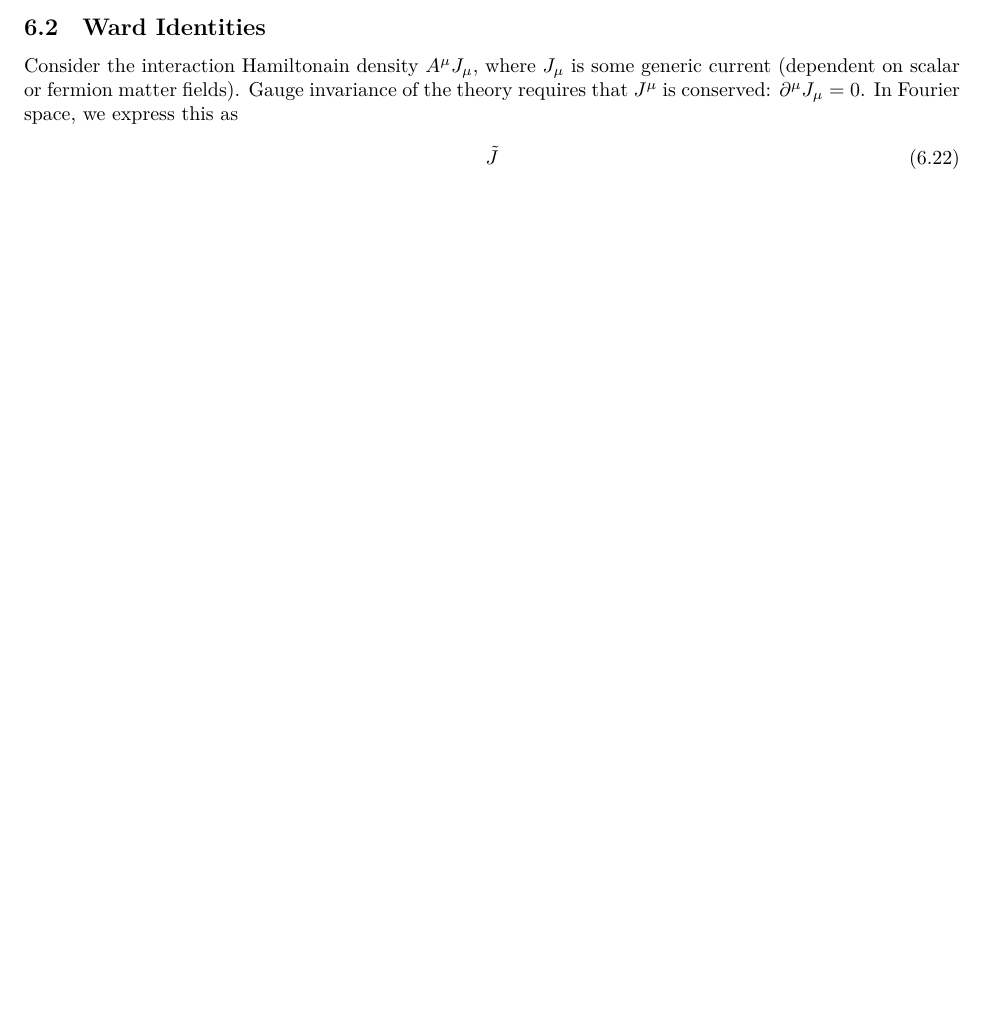
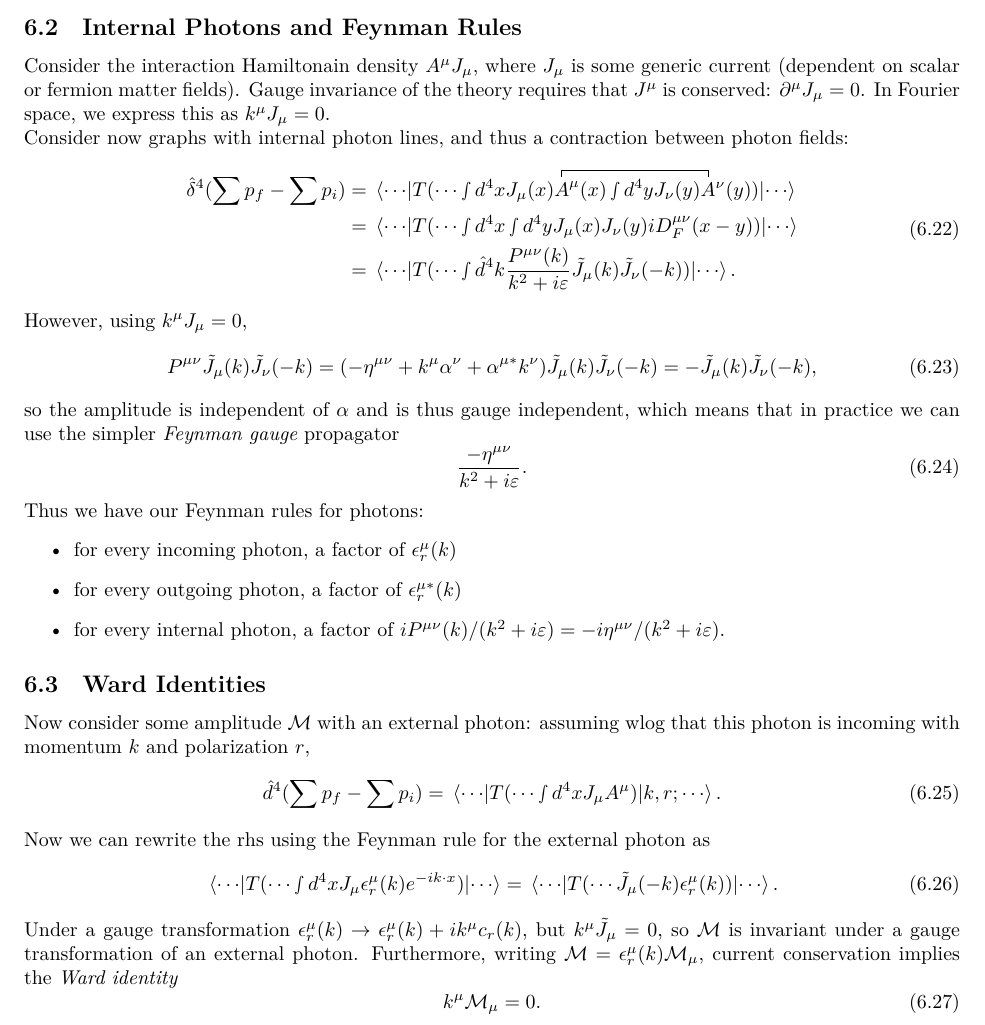
Before and after one commit to mathias-driesse/Quantum-Field-Theory, a LaTeX document (Canonical-QFT-Revision.tex): part of page 14 of 14, cut at the place of the change, the shorter picture padded with empty space. Compiled offline with XeLaTeX.

Commit message:
Pretty much finished quantization of EM field

```diff
--- a/Canonical-QFT-Revision.tex
+++ b/Canonical-QFT-Revision.tex
@@ -803,12 +803,51 @@ Note that the $P^{\mu\nu}$ is only a projection operator when $k$ is on-shell. B
 
 In a general linear gauge, the projector becomes more complicated and gauge-dependent, leading to a gauge-dependent Feynman propagator and Feynman rules. The remainder of the chapter focuses on convincing the reader that \textbf{physical results} are in fact \textbf{gauge-independent}.
 
+\subsection{Internal Photons and Feynman Rules}
+
+Consider the interaction Hamiltonain density $A^\mu J_\mu$, where $J_\mu$ is some generic current (dependent on scalar or fermion matter fields). Gauge invariance of the theory requires that $J^\mu$ is conserved: $\partial^\mu J_\mu = 0$. In Fourier space, we express this as $k^\mu J_\mu = 0$.
+
+Consider now graphs with internal photon lines, and thus a contraction between photon fields:
+\begin{equation}
+\begin{aligned}
+    \hat{\delta}^4(\sum p_f - \sum p_i) &= \ev{T(\cdots \smallint d^4x J_\mu(x)\wick{\c{A}^\mu(x) \smallint d^4y J_\nu(y) \c{A}^\nu(y)})}{\cdots} \\
+    &= \ev{T(\cdots \smallint d^4x \smallint d^4y J_\mu(x) J_\nu(y) iD_F^{\mu\nu}(x-y))}{\cdots} \\
+    &= \ev{T(\cdots \smallint \hat{d}^4k \frac{P^{\mu\nu}(k)}{k^2+i \varepsilon} \tilde{J}_\mu(k) \tilde{J}_\nu(-k))}{\cdots}.
+\end{aligned}
+\end{equation}
+
+However, using $k^\mu J_\mu = 0$,
+\begin{equation}
+    P^{\mu\nu} \tilde{J}_\mu(k) \tilde{J}_\nu(-k) = (-\eta^{\mu\nu} + k^\mu \alpha^\nu + \alpha^{\mu*}k^\nu) \tilde{J}_\mu(k) \tilde{J}_\nu(-k) = -\tilde{J}_\mu(k) \tilde{J}_\nu(-k),
+\end{equation}
+
+so the amplitude is independent of $\alpha$ and is thus gauge independent, which means that in practice we can use the simpler \textit{Feynman gauge} propagator
+\begin{equation}
+    \frac{-\eta^{\mu\nu}}{k^2 + i\varepsilon}.
+\end{equation}
+
+Thus we have our Feynman rules for photons:
+\begin{itemize}
+    \item for every incoming photon, a factor of $\epsilon_r^\mu(k)$
+    \item for every outgoing photon, a factor of $\epsilon_r^{\mu*}(k)$
+    \item for every internal photon, a factor of $iP^{\mu\nu}(k)/(k^2+i\varepsilon) = -i\eta^{\mu\nu}/(k^2+i\varepsilon)$.
+\end{itemize}
+
 \subsection{Ward Identities}
 
-Consider the interaction Hamiltonain density $A^\mu J_\mu$, where $J_\mu$ is some generic current (dependent on scalar or fermion matter fields). Gauge invariance of the theory requires that $J^\mu$ is conserved: $\partial^\mu J_\mu = 0$. In Fourier space, we express this as
-\begin{gather}
-    \tilde{J}
-\end{gather}
+Now consider some amplitude $\mathcal{M}$ with an external photon: assuming wlog that this photon is incoming with momentum $k$ and polarization $r$,
+\begin{equation}
+    \hat{d}^4(\sum p_f - \sum p_i)  = \mel{\cdots}{T( \cdots \smallint d^4x J_\mu A^\mu)}{k, r;\cdots}.
+\end{equation}
+Now we can rewrite the rhs using the Feynman rule for the external photon as
+\begin{equation}
+    \mel{\cdots}{T(\cdots \smallint d^4x J_\mu \epsilon_r^\mu(k) e^{-ik\cdot x})}{\cdots} = \ev{T(\cdots \tilde{J}_\mu(-k) \epsilon_r^\mu(k))}{\cdots }.
+\end{equation}
+Under a gauge transformation $\epsilon_r^\mu(k) \rightarrow \epsilon_r^\mu(k) + ik^\mu c_r(k)$, but $k^\mu \tilde{J}_\mu = 0$, so $\mathcal{M}$ is invariant under a gauge transformation of an external photon. Furthermore, writing $\mathcal{M} = \epsilon_r^\mu(k)\mathcal{M}_\mu$, current conservation implies the \textit{Ward identity}
+\begin{equation}
+    k^\mu \mathcal{M}_\mu = 0.
+\end{equation}
+
 
 
 
```
